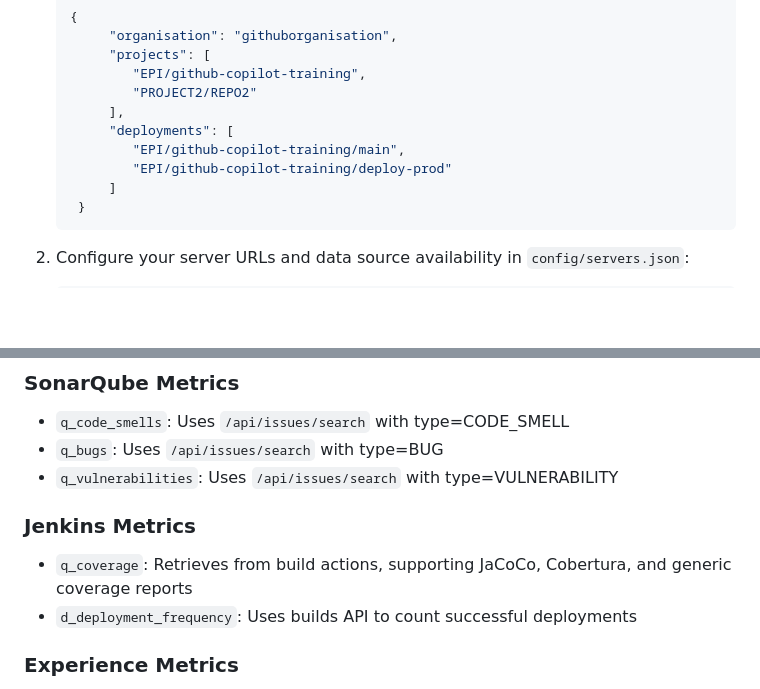
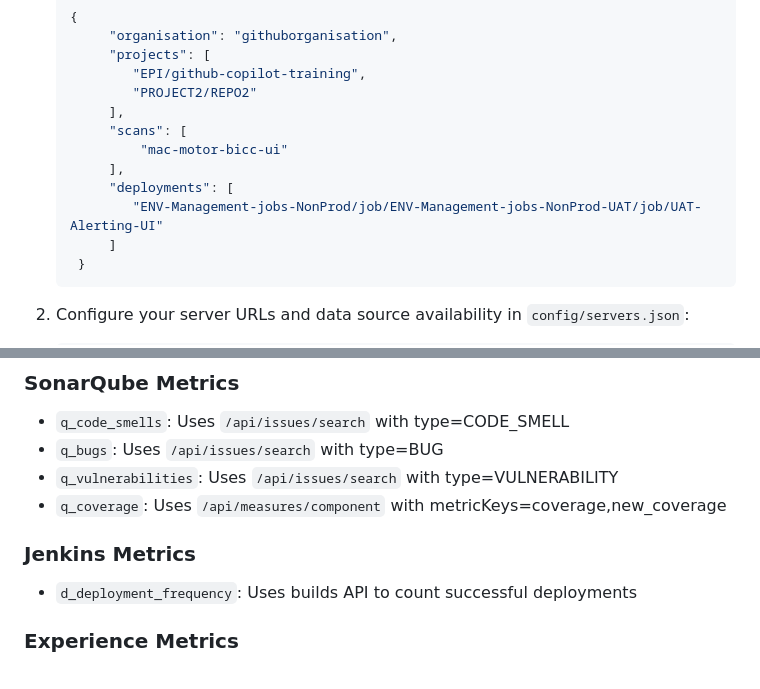
Before and after one commit to johnconraddomingo/transit, a Markdown page: README.md, 2 parts joined by grey strips. Drawn GitHub-style; blank space fills up the shorter version.

Commit message:
chore: updating readme for sonarqube move

````diff
--- a/README.md
+++ b/README.md
@@ -37,9 +37,11 @@ You'll know the virtual environment is activated when you see `(venv)` at the be
            "EPI/github-copilot-training",
            "PROJECT2/REPO2"
         ],
+        "scans": [
+            "mac-motor-bicc-ui"
+        ],
         "deployments": [
-           "EPI/github-copilot-training/main",
-           "EPI/github-copilot-training/deploy-prod"
+           "ENV-Management-jobs-NonProd/job/ENV-Management-jobs-NonProd-UAT/job/UAT-Alerting-UI"
         ]
     }
    ```
@@ -144,9 +146,8 @@ The application collects metrics from different data sources using their respect
 - `q_code_smells`: Uses `/api/issues/search` with type=CODE_SMELL
 - `q_bugs`: Uses `/api/issues/search` with type=BUG
 - `q_vulnerabilities`: Uses `/api/issues/search` with type=VULNERABILITY
-
+- `q_coverage`: Uses `/api/measures/component` with metricKeys=coverage,new_coverage
 ### Jenkins Metrics
-- `q_coverage`: Retrieves from build actions, supporting JaCoCo, Cobertura, and generic coverage reports
 - `d_deployment_frequency`: Uses builds API to count successful deployments
 
 ### Experience Metrics
````
